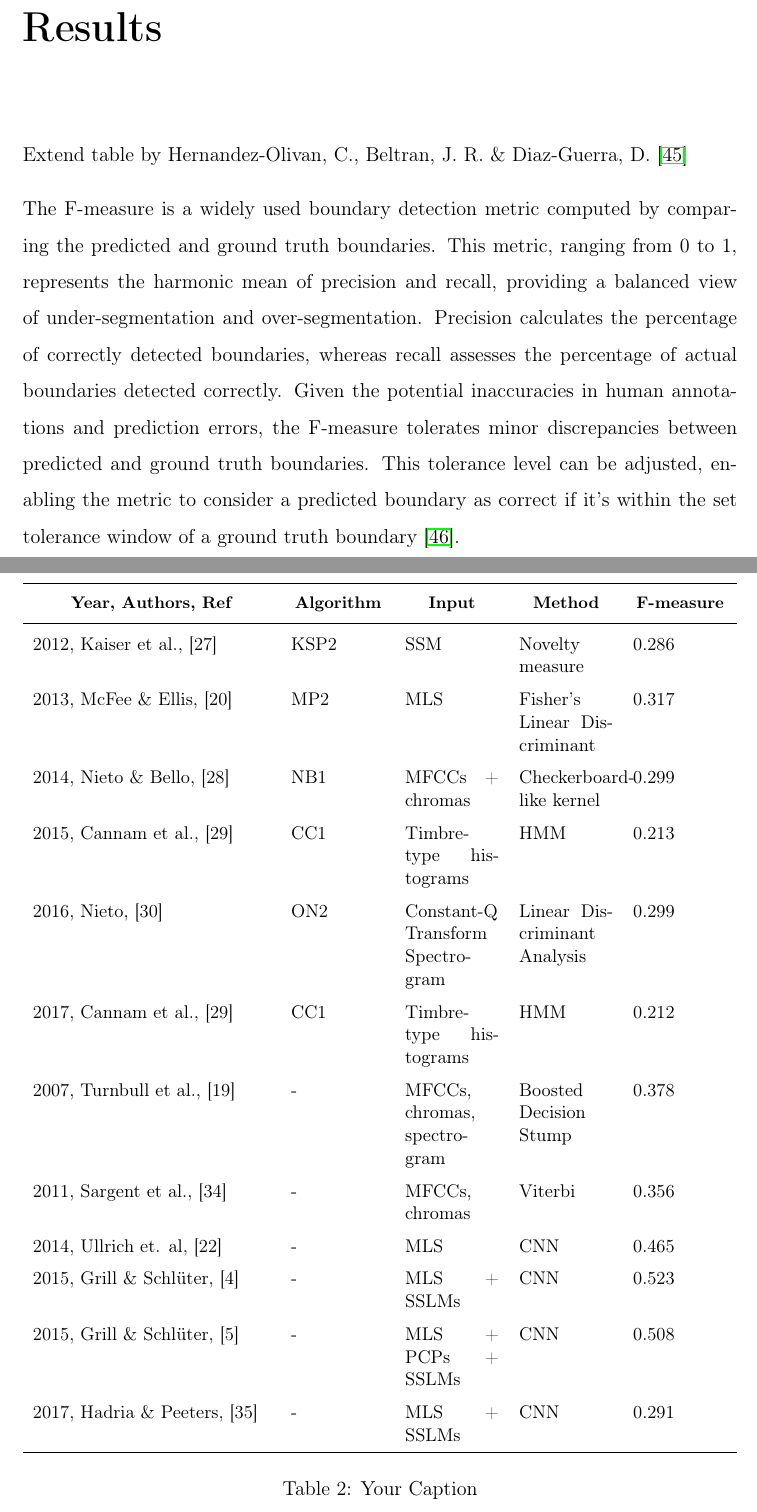
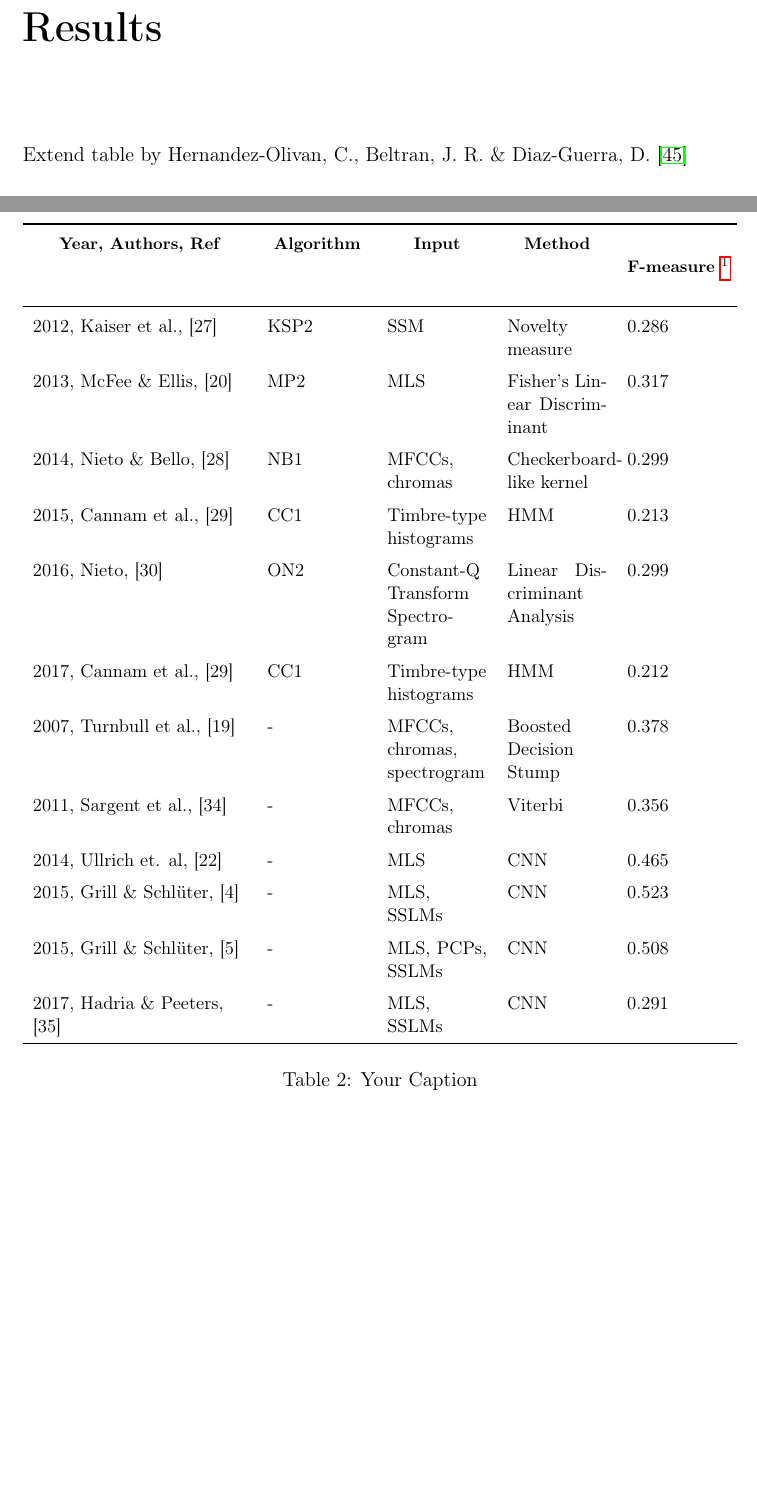
Before and after one commit to oriolcolomefont/Master-thesis-LaTex, a LaTeX thesis (MasterThesis.tex, which reads results/results.tex, results/subsections/tables.tex): two parts of pages 37 and 39 of 51, joined at a grey line, cut so that both start at the same text, the shorter picture padded with empty space. Compiled offline with pdfLaTeX.

Commit message:
Updates from Overleaf

```diff
--- a/results/results.tex
+++ b/results/results.tex
@@ -16,7 +16,4 @@
     \label{fig:boxplotfmeasure}
 \end{figure}
 
-
-The F-measure is a widely used boundary detection metric computed by comparing the predicted and ground truth boundaries. This metric, ranging from 0 to 1, represents the harmonic mean of precision and recall, providing a balanced view of under-segmentation and over-segmentation. Precision calculates the percentage of correctly detected boundaries, whereas recall assesses the percentage of actual boundaries detected correctly. Given the potential inaccuracies in human annotations and prediction errors, the F-measure tolerates minor discrepancies between predicted and ground truth boundaries. This tolerance level can be adjusted, enabling the metric to consider a predicted boundary as correct if it's within the set tolerance window of a ground truth boundary \cite{Turnbull2007ABOOSTING}.
-
 \newpage
--- a/results/subsections/tables.tex
+++ b/results/subsections/tables.tex
@@ -4,16 +4,16 @@ Extend table by Hernandez-Olivan, C., Beltran, J. R. \& Diaz-Guerra, D.
 \begin{table}[h]
 \centering
 \small
-\begin{tabularx}{\textwidth}{>{\raggedright\arraybackslash}p{5cm}XXXXX}
+\begin{tabularx}{\textwidth}{>{\raggedright\arraybackslash}p{4.5cm}XXXXX}
 \toprule
-\thead{\textbf{Year, Authors, Ref}} & \thead{\textbf{Algorithm}} & \thead{\textbf{Input}} & \thead{\textbf{Method}} & \thead{\textbf{F-measure}} \\
+\thead{\centering\textbf{Year, Authors, Ref}} & \thead{\centering\textbf{Algorithm}} & \thead{\centering\textbf{Input}} & \thead{\centering\textbf{Method}} & \thead{\centering\textbf{F-measure \footnote{The F-measure is a widely used boundary detection metric computed by comparing the predicted and ground truth boundaries. This metric, ranging from 0 to 1, represents the harmonic mean of precision and recall, providing a balanced view of under-segmentation and over-segmentation. Precision calculates the percentage of correctly detected boundaries, whereas recall assesses the percentage of actual boundaries detected correctly. Given the potential inaccuracies in human annotations and prediction errors, the F-measure tolerates minor discrepancies between predicted and ground truth boundaries. This tolerance level can be adjusted, enabling the metric to consider a predicted boundary as correct if it's within the set tolerance window of a ground truth boundary \cite{Turnbull2007ABOOSTING}.}}} \\
 \midrule
 \addlinespace
 2012, Kaiser et al., [27]& KSP2 & SSM & Novelty measure  & 0.286 \\
 \addlinespace
 2013, McFee \& Ellis, [20] & MP2 & MLS & Fisher’s Linear Discriminant  & 0.317 \\
 \addlinespace
-2014, Nieto \& Bello, [28] & NB1 & MFCCs + chromas & Checkerboard-like kernel  & 0.299 \\
+2014, Nieto \& Bello, [28] & NB1 & MFCCs, chromas & Checkerboard-like kernel  & 0.299 \\
 \addlinespace
 2015, Cannam et al., [29] & CC1 & Timbre-type histograms & HMM  & 0.213 \\
 \addlinespace
@@ -27,11 +27,11 @@ Extend table by Hernandez-Olivan, C., Beltran, J. R. \& Diaz-Guerra, D.
 \addlinespace
 2014, Ullrich et. al, [22] & - & MLS & CNN  & 0.465 \\
 \addlinespace
-2015, Grill \& Schlüter, [4] & - & MLS + SSLMs & CNN  & 0.523 \\
+2015, Grill \& Schlüter, [4] & - & MLS, SSLMs & CNN  & 0.523 \\
 \addlinespace
-2015, Grill \& Schlüter, [5] & - & MLS + PCPs + SSLMs & CNN  & 0.508 \\
+2015, Grill \& Schlüter, [5] & - & MLS, PCPs, SSLMs & CNN  & 0.508 \\
 \addlinespace
-2017, Hadria \& Peeters, [35] & - & MLS + SSLMs & CNN  & 0.291 \\
+2017, Hadria \& Peeters, [35] & - & MLS, SSLMs & CNN  & 0.291 \\
 \bottomrule
 \end{tabularx}
 \caption{Your Caption}
```
Also changed, not shown: evaluation/evaluation.tex (+4 -4 lines).
